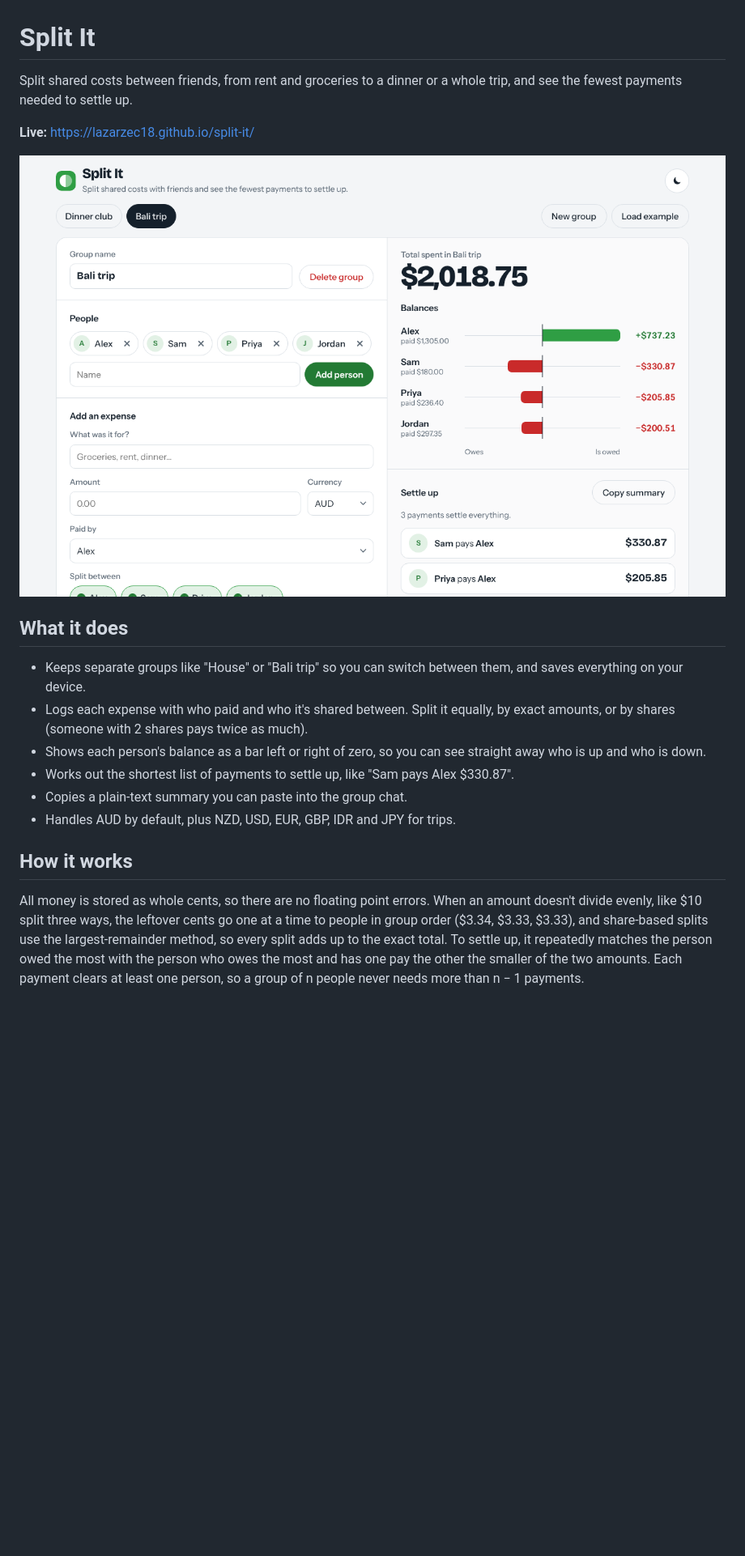
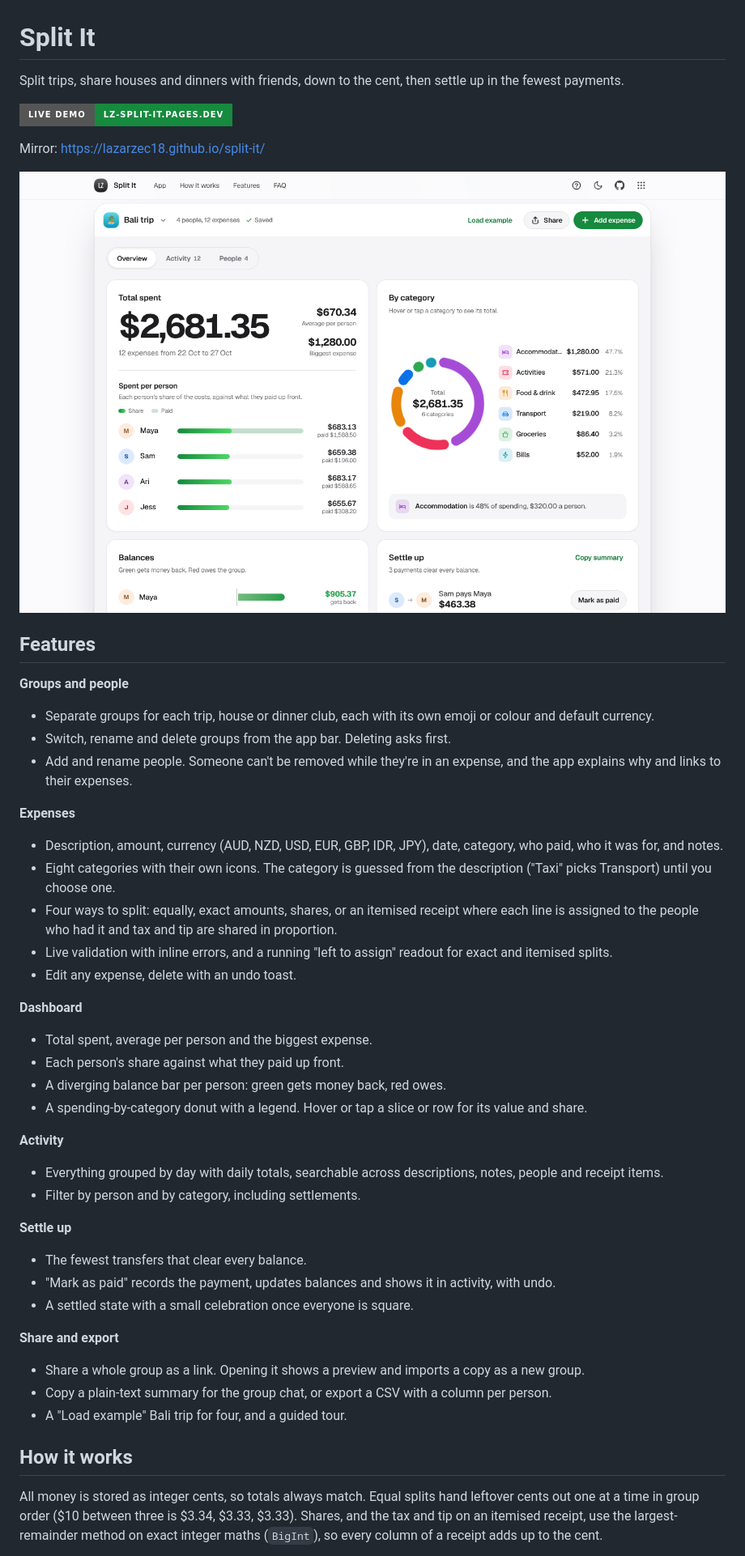
Before and after one commit to LAZARZEC18/split-it, a Markdown page: README.md, the part around one of its changes. Shown at 81% size. Rendered like a GitHub page; pictures changed too: screenshot.png; badges without logos; blank space fills up the shorter version.

```diff
--- a/README.md
+++ b/README.md
@@ -1,21 +1,48 @@
 # Split It
 
-Split shared costs between friends, from rent and groceries to a dinner or a whole trip, and see the fewest payments needed to settle up.
+Split trips, share houses and dinners with friends, down to the cent, then settle up in the fewest payments.
 
-**Live:** https://lazarzec18.github.io/split-it/
+[![Live demo](https://img.shields.io/badge/Live_demo-lz--split--it.pages.dev-168A3E?style=for-the-badge)](https://lz-split-it.pages.dev/)
 
-![Split It screenshot](screenshot.png)
+Mirror: https://lazarzec18.github.io/split-it/
 
-## What it does
+![Split It](screenshot.png)
 
-- Keeps separate groups like "House" or "Bali trip" so you can switch between them, and saves everything on your device.
-- Logs each expense with who paid and who it's shared between. Split it equally, by exact amounts, or by shares (someone with 2 shares pays twice as much).
-- Shows each person's balance as a bar left or right of zero, so you can see straight away who is up and who is down.
-- Works out the shortest list of payments to settle up, like "Sam pays Alex $330.87".
-- Copies a plain-text summary you can paste into the group chat.
-- Handles AUD by default, plus NZD, USD, EUR, GBP, IDR and JPY for trips.
+## Features
+
+**Groups and people**
+- Separate groups for each trip, house or dinner club, each with its own emoji or colour and default currency.
+- Switch, rename and delete groups from the app bar. Deleting asks first.
+- Add and rename people. Someone can't be removed while they're in an expense, and the app explains why and links to their expenses.
+
+**Expenses**
+- Description, amount, currency (AUD, NZD, USD, EUR, GBP, IDR, JPY), date, category, who paid, who it was for, and notes.
+- Eight categories with their own icons. The category is guessed from the description ("Taxi" picks Transport) until you choose one.
+- Four ways to split: equally, exact amounts, shares, or an itemised receipt where each line is assigned to the people who had it and tax and tip are shared in proportion.
+- Live validation with inline errors, and a running "left to assign" readout for exact and itemised splits.
+- Edit any expense, delete with an undo toast.
+
+**Dashboard**
+- Total spent, average per person and the biggest expense.
+- Each person's share against what they paid up front.
+- A diverging balance bar per person: green gets money back, red owes.
+- A spending-by-category donut with a legend. Hover or tap a slice or row for its value and share.
+
+**Activity**
+- Everything grouped by day with daily totals, searchable across descriptions, notes, people and receipt items.
+- Filter by person and by category, including settlements.
+
+**Settle up**
+- The fewest transfers that clear every balance.
+- "Mark as paid" records the payment, updates balances and shows it in activity, with undo.
+- A settled state with a small celebration once everyone is square.
+
+**Share and export**
+- Share a whole group as a link. Opening it shows a preview and imports a copy as a new group.
+- Copy a plain-text summary for the group chat, or export a CSV with a column per person.
+- A "Load example" Bali trip for four, and a guided tour.
 
 ## How it works
 
-All money is stored as whole cents, so there are no floating point errors. When an amount doesn't divide evenly, like $10 split three ways, the leftover cents go one at a time to people in group order ($3.34, $3.33, $3.33), and share-based splits use the largest-remainder method, so every split adds up to the exact total. To settle up, it repeatedly matches the person owed the most with the person who owes the most and has one pay the other the smaller of the two amounts. Each payment clears at least one person, so a group of n people never needs more than n − 1 payments.
+All money is stored as integer cents, so totals always match. Equal splits hand leftover cents out one at a time in group order ($10 between three is $3.34, $3.33, $3.33). Shares, and the tax and tip on an itemised receipt, use the largest-remainder method on exact integer maths (`BigInt`), so every column of a receipt adds up to the cent.
 
```
Also changed, not shown: other parts of README.md (+38 -7 lines), og.png (added), screenshot-dark.png (added), 9 other files.
